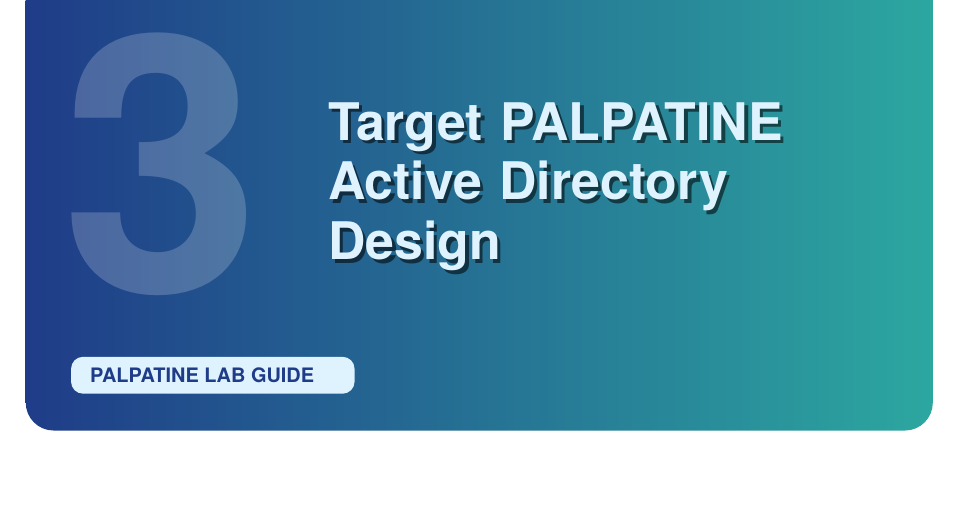
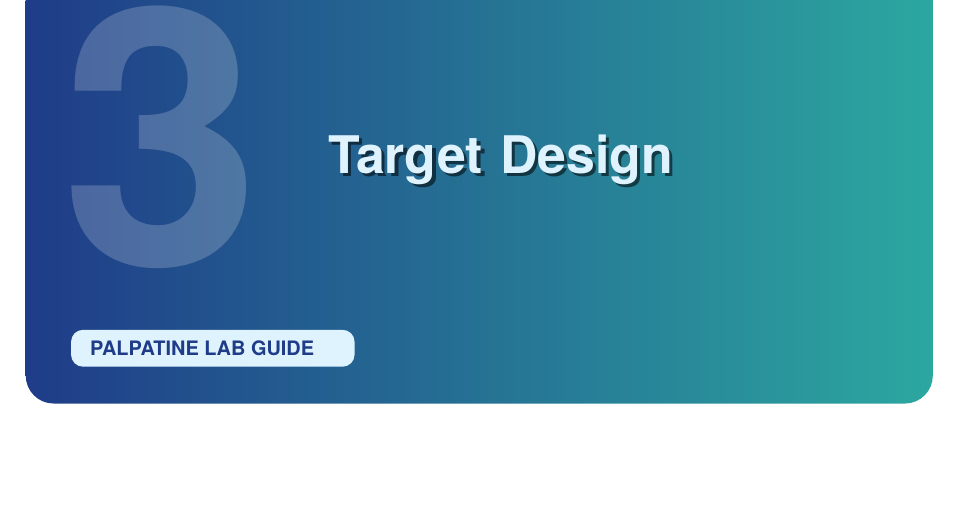
Before and after one commit to danieledellacioppa/LaTeX-micro-IDE, a LaTeX book (docs/manual.tex, which reads docs/chapters/03-target-design.tex): part of page 9 of 9, cut so that both start at the same text, the shorter picture padded with empty space. Compiled offline with XeLaTeX.

Commit message:
template

```diff
--- a/docs/chapters/03-target-design.tex
+++ b/docs/chapters/03-target-design.tex
@@ -1,4 +1,4 @@
-\chapter{Target PALPATINE Active Directory Design}
+\chapter{Target Design}
 \minitoc
 
 Third and so on...
```
Also changed, not shown: docs/manual.pdf (added), 13 other files.
